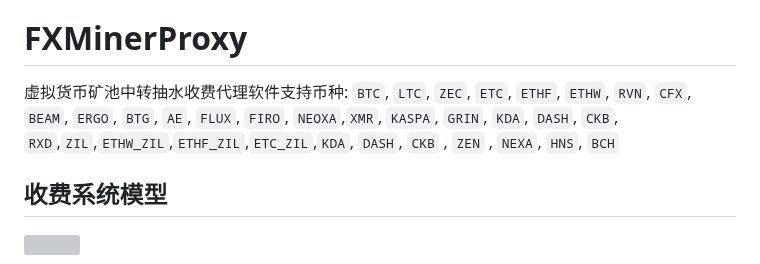
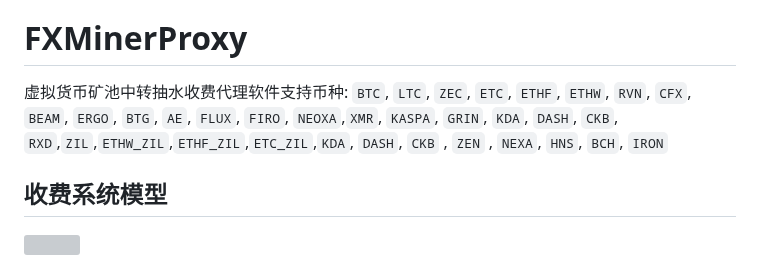
Before and after one commit to FxPool/FXMinerProxy, a Markdown page: readmes/zh.md, the part around the change. Rendered like a GitHub page; grey boxes are pictures that could not be loaded.

```diff
--- a/readmes/zh.md
+++ b/readmes/zh.md
@@ -29,7 +29,7 @@
 </p>
 
 # FXMinerProxy
-虚拟货币矿池中转抽水收费代理软件支持币种: `BTC`, `LTC`, `ZEC`, `ETC`, `ETHF`, `ETHW`, `RVN`, `CFX`, `BEAM`, `ERGO`, `BTG`, `AE`, `FLUX`, `FIRO`, `NEOXA`,`XMR`, `KASPA`, `GRIN`, `KDA`, `DASH`, `CKB`, `RXD`,`ZIL`,`ETHW_ZIL`,`ETHF_ZIL`,`ETC_ZIL`,`KDA`, `DASH`, `CKB` , `ZEN` , `NEXA`, `HNS`, `BCH`
+虚拟货币矿池中转抽水收费代理软件支持币种: `BTC`, `LTC`, `ZEC`, `ETC`, `ETHF`, `ETHW`, `RVN`, `CFX`, `BEAM`, `ERGO`, `BTG`, `AE`, `FLUX`, `FIRO`, `NEOXA`,`XMR`, `KASPA`, `GRIN`, `KDA`, `DASH`, `CKB`, `RXD`,`ZIL`,`ETHW_ZIL`,`ETHF_ZIL`,`ETC_ZIL`,`KDA`, `DASH`, `CKB` , `ZEN` , `NEXA`, `HNS`, `BCH`, `IRON`
 
 ## 收费系统模型
 <p><a target="_blank" rel="noopener noreferrer"><img width="1200" height="240" src="https://raw.githubusercontent.com/FxPool/FXMinerProxy/main/image/TollSys.png"></a></p>
```
